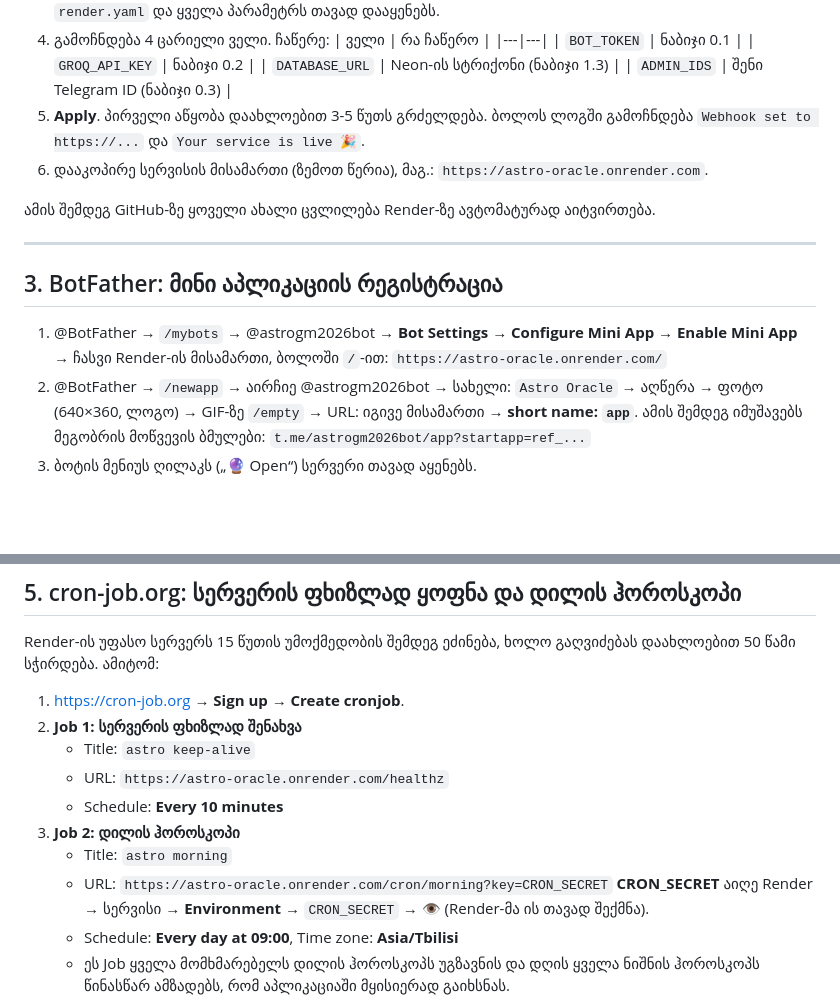
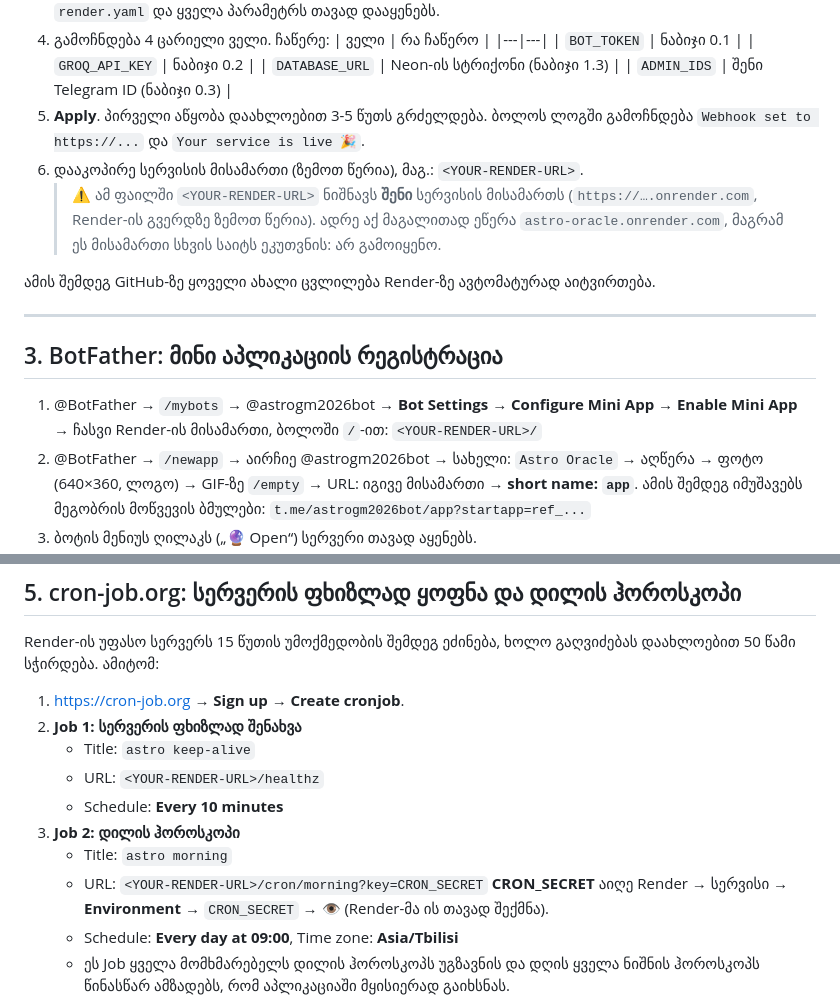
Before and after one commit to CryptoPis/astro-oracle-app, a Markdown page: docs/DEPLOY.md, 2 parts joined by grey strips. Drawn GitHub-style; blank space fills up the shorter version.

Commit message:
Docs: replace the example Render URL (it belongs to someone else) with <YOUR-RENDER-URL>
Co-Authored-By: Claude Opus 5.5 <noreply@anthropic.com>

```diff
--- a/docs/DEPLOY.md
+++ b/docs/DEPLOY.md
@@ -48,7 +48,9 @@
    | `DATABASE_URL` | Neon-ის სტრიქონი (ნაბიჯი 1.3) |
    | `ADMIN_IDS` | შენი Telegram ID (ნაბიჯი 0.3) |
 5. **Apply**. პირველი აწყობა დაახლოებით 3-5 წუთს გრძელდება. ბოლოს ლოგში გამოჩნდება `Webhook set to https://...` და `Your service is live 🎉`.
-6. დააკოპირე სერვისის მისამართი (ზემოთ წერია), მაგ.: `https://astro-oracle.onrender.com`.
+6. დააკოპირე სერვისის მისამართი (ზემოთ წერია), მაგ.: `<YOUR-RENDER-URL>`.
+   > ⚠️ ამ ფაილში `<YOUR-RENDER-URL>` ნიშნავს **შენი** სერვისის მისამართს (`https://….onrender.com`, Render-ის გვერდზე ზემოთ წერია).
+   > ადრე აქ მაგალითად ეწერა `astro-oracle.onrender.com`, მაგრამ ეს მისამართი სხვის საიტს ეკუთვნის: არ გამოიყენო.
 
 ამის შემდეგ GitHub-ზე ყოველი ახალი ცვლილება Render-ზე ავტომატურად აიტვირთება.
 
@@ -56,7 +58,7 @@
 
 ## 3. BotFather: მინი აპლიკაციის რეგისტრაცია
 1. @BotFather → `/mybots` → @astrogm2026bot → **Bot Settings** → **Configure Mini App** → **Enable Mini App** → ჩასვი Render-ის მისამართი, ბოლოში `/`-ით:
-   `https://astro-oracle.onrender.com/`
+   `<YOUR-RENDER-URL>/`
 2. @BotFather → `/newapp` → აირჩიე @astrogm2026bot → სახელი: `Astro Oracle` → აღწერა → ფოტო (640×360, ლოგო) → GIF-ზე `/empty` →
    URL: იგივე მისამართი → **short name: `app`**.
    ამის შემდეგ იმუშავებს მეგობრის მოწვევის ბმულები: `t.me/astrogm2026bot/app?startapp=ref_...`
@@ -90,11 +92,11 @@ Render-ის უფასო სერვერს 15 წუთის უმო
 1. https://cron-job.org → **Sign up** → **Create cronjob**.
 2. **Job 1: სერვერის ფხიზლად შენახვა**
    - Title: `astro keep-alive`
-   - URL: `https://astro-oracle.onrender.com/healthz`
+   - URL: `<YOUR-RENDER-URL>/healthz`
    - Schedule: **Every 10 minutes**
 3. **Job 2: დილის ჰოროსკოპი**
    - Title: `astro morning`
-   - URL: `https://astro-oracle.onrender.com/cron/morning?key=CRON_SECRET`
+   - URL: `<YOUR-RENDER-URL>/cron/morning?key=CRON_SECRET`
      **CRON_SECRET** აიღე Render → სერვისი → **Environment** → `CRON_SECRET` → 👁 (Render-მა ის თავად შექმნა).
    - Schedule: **Every day at 09:00**, Time zone: **Asia/Tbilisi**
    - ეს Job ყველა მომხმარებელს დილის ჰოროსკოპს უგზავნის და დღის ყველა ნიშნის ჰოროსკოპს წინასწარ ამზადებს, რომ აპლიკაციაში მყისიერად გაიხსნას.
```
